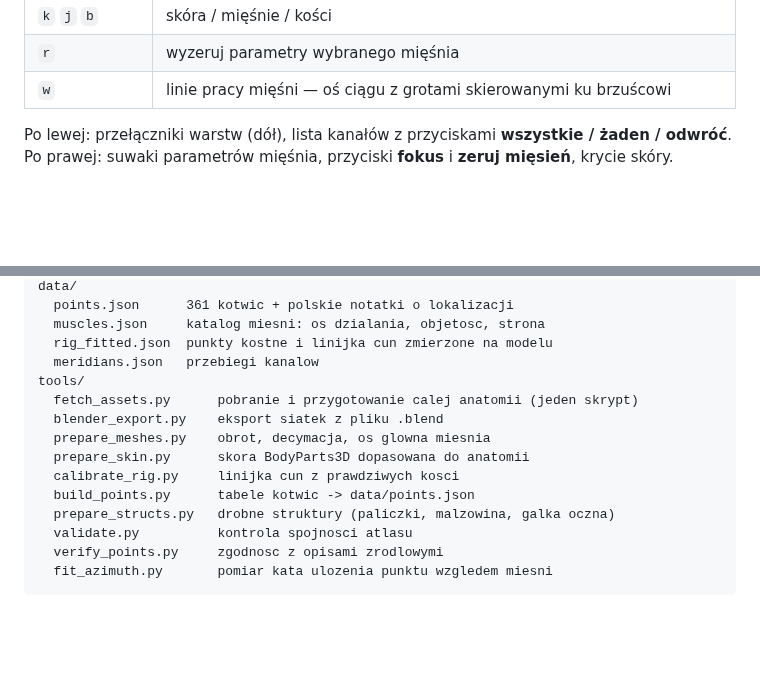
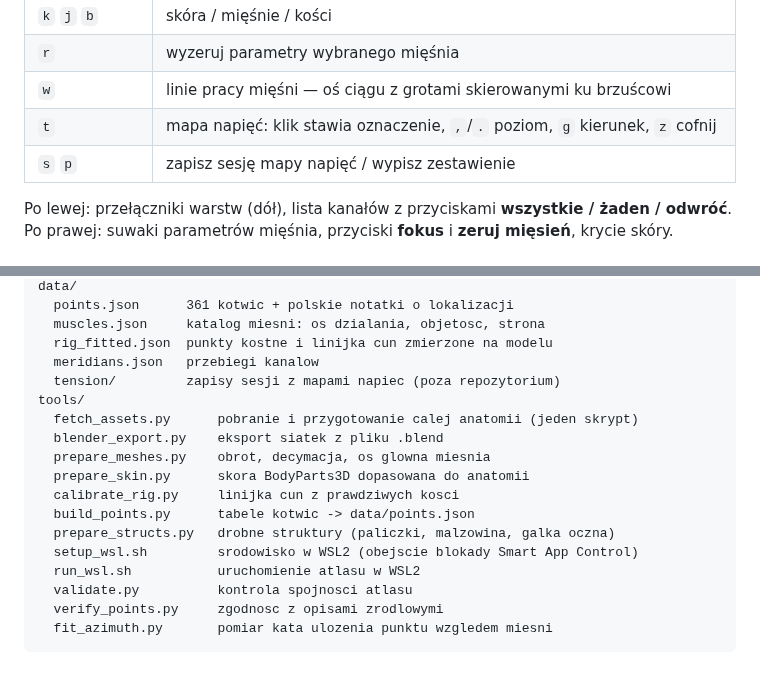
Before and after one commit to FuriaRozkwit/acupuncture-3d, a Markdown page: README.md, 2 parts joined by grey strips. GitHub-like rendering; blank space fills up the shorter version.

```diff
--- a/README.md
+++ b/README.md
@@ -144,6 +198,8 @@ Bez pobranych zasobów aplikacja i tak działa — przechodzi na wbudowany model
 | `k` `j` `b` | skóra / mięśnie / kości |
 | `r` | wyzeruj parametry wybranego mięśnia |
 | `w` | linie pracy mięśni — oś ciągu z grotami skierowanymi ku brzuścowi |
+| `t` | mapa napięć: klik stawia oznaczenie, `,`/`.` poziom, `g` kierunek, `z` cofnij |
+| `s` `p` | zapisz sesję mapy napięć / wypisz zestawienie |
 
 Po lewej: przełączniki warstw (dół), lista kanałów z przyciskami **wszystkie / żaden / odwróć**.
 Po prawej: suwaki parametrów mięśnia, przyciski **fokus** i **zeruj mięsień**, krycie skóry.
@@ -173,6 +229,7 @@ data/
   muscles.json     katalog miesni: os dzialania, objetosc, strona
   rig_fitted.json  punkty kostne i linijka cun zmierzone na modelu
   meridians.json   przebiegi kanalow
+  tension/         zapisy sesji z mapami napiec (poza repozytorium)
 tools/
   fetch_assets.py      pobranie i przygotowanie calej anatomii (jeden skrypt)
   blender_export.py    eksport siatek z pliku .blend
@@ -181,6 +238,8 @@ tools/
   calibrate_rig.py     linijka cun z prawdziwych kosci
   build_points.py      tabele kotwic -> data/points.json
   prepare_structs.py   drobne struktury (paliczki, malzowina, galka oczna)
+  setup_wsl.sh         srodowisko w WSL2 (obejscie blokady Smart App Control)
+  run_wsl.sh           uruchomienie atlasu w WSL2
   validate.py          kontrola spojnosci atlasu
   verify_points.py     zgodnosc z opisami zrodlowymi
   fit_azimuth.py       pomiar kata ulozenia punktu wzgledem miesni
```
Also changed, not shown: other parts of README.md (+54 -0 lines), docs/mapa-napiec.png (added), 7 other files.
